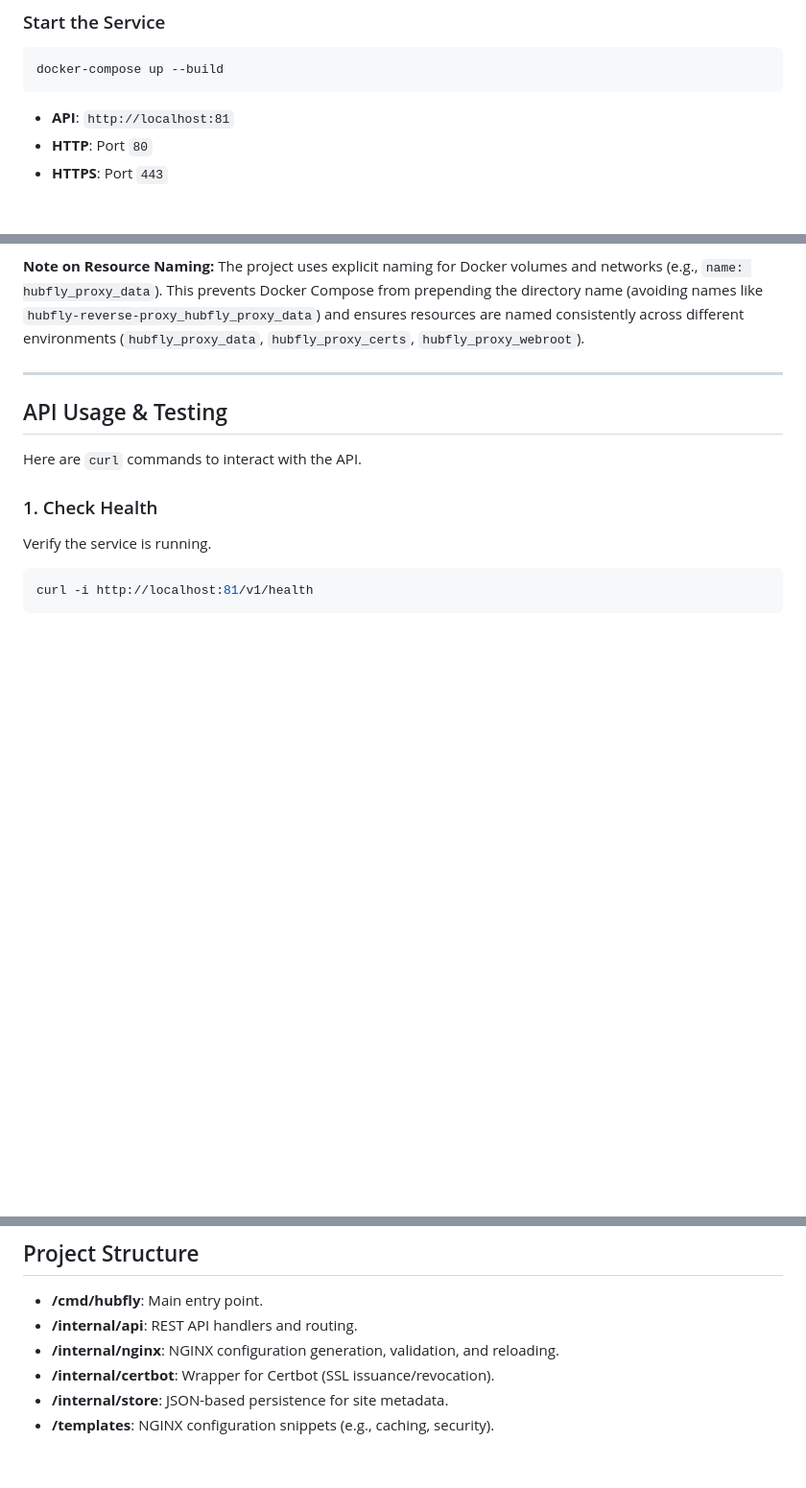
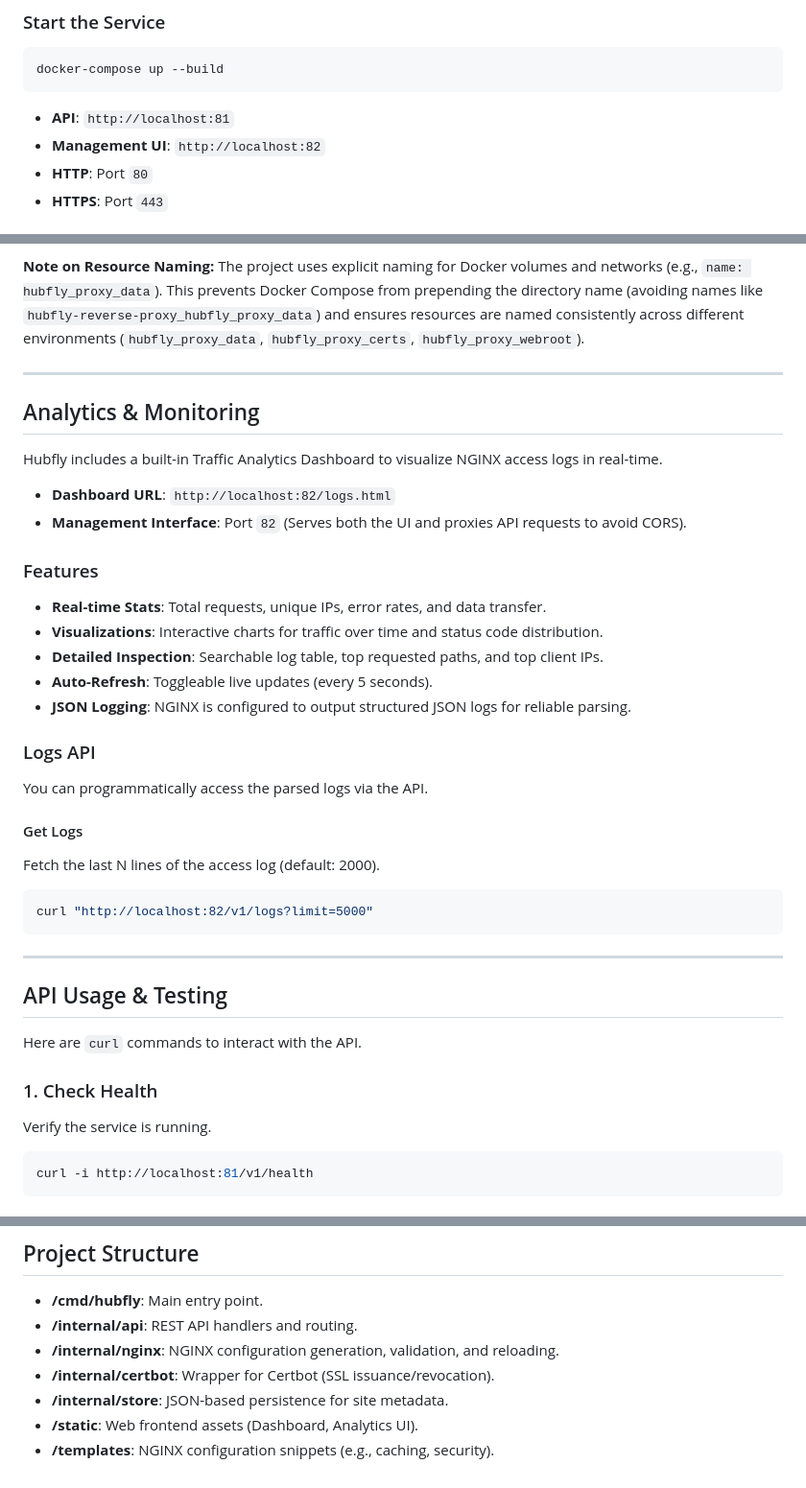
Before and after one commit to bonheur15/hubfly-reverse-proxy, a Markdown page: README.md, 3 parts joined by grey strips. Shown at 96% size. GitHub-like rendering; blank space fills up the shorter version.

Commit message:
DOCS: Add documentation for Analytics & Monitoring dashboard

````diff
--- a/README.md
+++ b/README.md
@@ -16,6 +16,7 @@ docker-compose up --build
 ```
 
 - **API**: `http://localhost:81`
+- **Management UI**: `http://localhost:82`
 - **HTTP**: Port `80`
 - **HTTPS**: Port `443`
 
@@ -37,6 +38,31 @@ This script performs the following steps:
 
 **Note on Resource Naming:**
 The project uses explicit naming for Docker volumes and networks (e.g., `name: hubfly_proxy_data`). This prevents Docker Compose from prepending the directory name (avoiding names like `hubfly-reverse-proxy_hubfly_proxy_data`) and ensures resources are named consistently across different environments (`hubfly_proxy_data`, `hubfly_proxy_certs`, `hubfly_proxy_webroot`).
+
+---
+
+## Analytics & Monitoring
+
+Hubfly includes a built-in Traffic Analytics Dashboard to visualize NGINX access logs in real-time.
+
+- **Dashboard URL**: `http://localhost:82/logs.html`
+- **Management Interface**: Port `82` (Serves both the UI and proxies API requests to avoid CORS).
+
+### Features
+- **Real-time Stats**: Total requests, unique IPs, error rates, and data transfer.
+- **Visualizations**: Interactive charts for traffic over time and status code distribution.
+- **Detailed Inspection**: Searchable log table, top requested paths, and top client IPs.
+- **Auto-Refresh**: Toggleable live updates (every 5 seconds).
+- **JSON Logging**: NGINX is configured to output structured JSON logs for reliable parsing.
+
+### Logs API
+You can programmatically access the parsed logs via the API.
+
+#### Get Logs
+Fetch the last N lines of the access log (default: 2000).
+```bash
+curl "http://localhost:82/v1/logs?limit=5000"
+```
 
 ---
 
@@ -146,4 +172,5 @@ curl -X DELETE http://localhost:81/v1/streams/mysql-db1
 - **/internal/nginx**: NGINX configuration generation, validation, and reloading.
 - **/internal/certbot**: Wrapper for Certbot (SSL issuance/revocation).
 - **/internal/store**: JSON-based persistence for site metadata.
+- **/static**: Web frontend assets (Dashboard, Analytics UI).
 - **/templates**: NGINX configuration snippets (e.g., caching, security).
````
